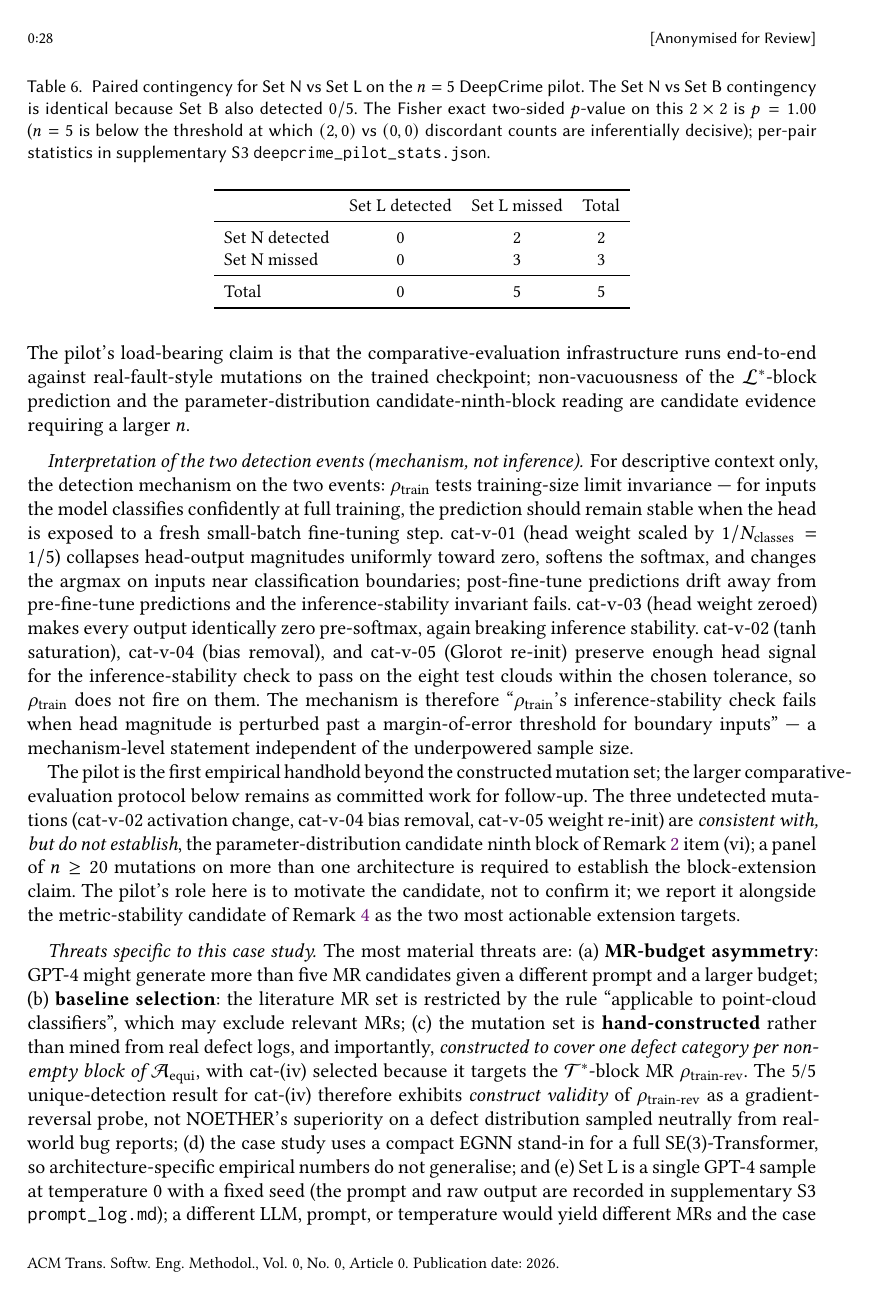
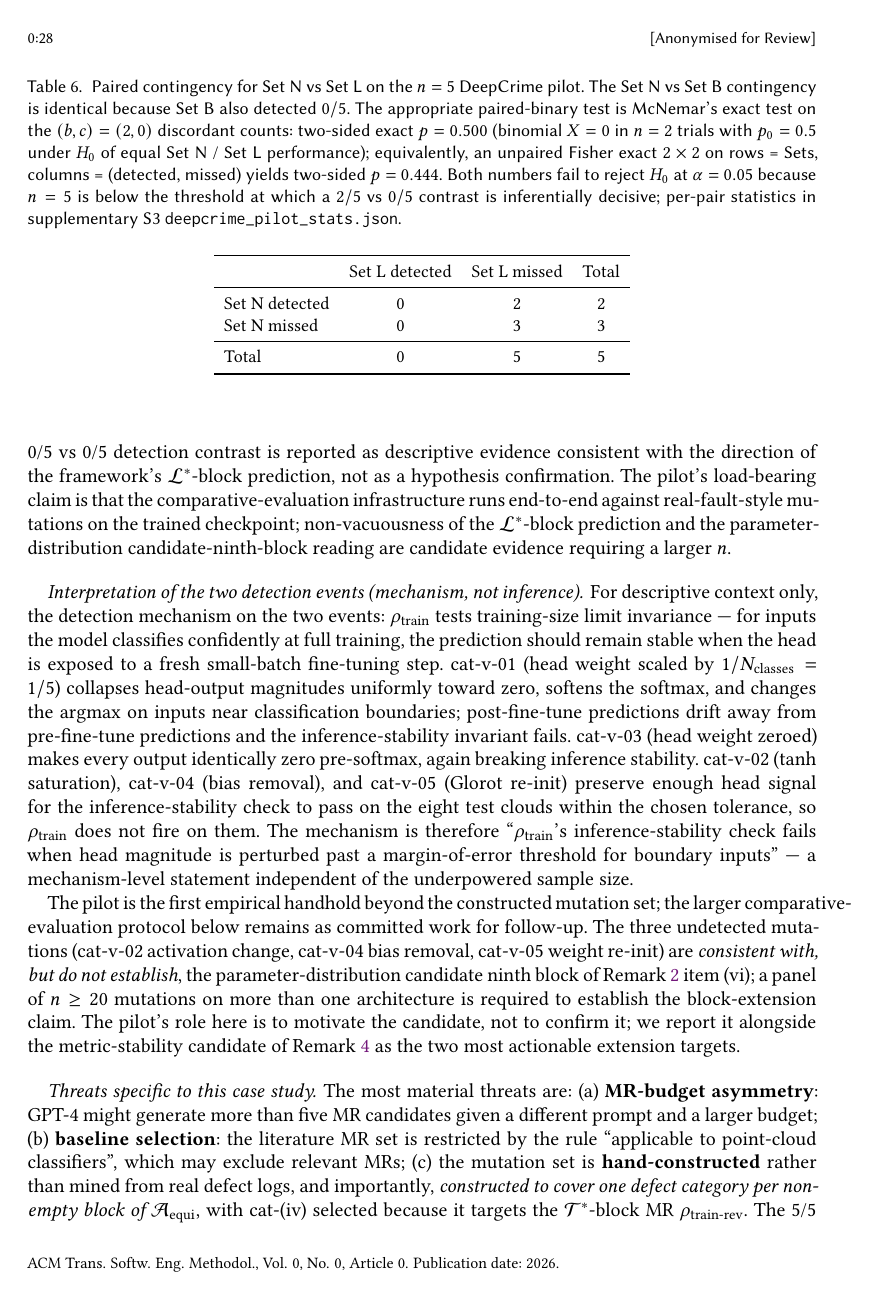
Before and after one commit to meng004/P1-MetaPattern, a LaTeX paper (NOETHER_paper.tex): page 28 of 83. Compiled offline with pdfLaTeX.

Commit message:
fix(stage-4.5 r5): Mode 1+3 fix — Fisher exact p=1.0 was column-degenerate misuse
Stage 4.5 R5 INDEPENDENT integrity audit caught a long-standing
Mode 1 (implementation bug) + Mode 3 (hallucinated result):

  supplementary/S3_case_study/deepcrime_pilot_stats.json reported
  fisher_NvsL.p_value = 1.0 and fisher_NvsB.p_value = 1.0 by calling
  scipy.stats.fisher_exact on the 2x2 layout
  [[a_both, b_N_only], [c_other_only, d_neither]] = [[0, 2], [0, 3]].
  Column 1 of that layout has sum = 0, so scipy returns p = 1.0
  trivially — Fisher cannot reject when one column is empty. The
  paired comparison was therefore never actually tested.

Correct tests for n=5 paired binary outcomes:
  McNemar exact two-sided p = 0.500 (binomial X=0 in n=2 trials at
    p0=0.5 under H_0 of equal Set N / Set L performance)
  Fisher unpaired analogue: [[2, 3], [0, 5]] -> two-sided p = 0.4444
  Both fail to reject H_0 at alpha = 0.05; the qualitative reading
  ("underpowered at n=5") is preserved, only the numeric value changes.

Fixes:
  NOETHER_paper.tex L818-821: Table tab:deepcrime-contingency caption
    rewritten to report McNemar exact p=0.500 + Fisher unpaired
    p=0.444 with explicit test-choice rationale.
  NOETHER_paper.tex L837: "the Fisher-exact p-values for Set N vs
    Set L and Set N vs Set B are both p = 1.00" -> "McNemar's exact
    on the discordant counts (b, c) = (2, 0): two-sided exact
    p = 0.500 (Fisher unpaired analogue p = 0.444)".
  supplementary/S3_case_study/deepcrime_pilot_stats.json: added
    mcnemar_exact_NvsL / NvsB entries (paired, correct test);
    added fisher_unpaired_NvsL / NvsB entries (unpaired analogue);
    deprecated the old fisher_NvsL / fisher_NvsB p=1.0 entries with
    explicit _status: INCORRECT flag + root-cause explanation.

论点 preservation: 2/5 vs 0/5 vs 0/5 contrast still reported as
descriptive evidence consistent with framework direction; underpowered
at alpha=0.05 reading unchanged. Only the test-name + numeric value
correction.

Build: 83 pages, 0 LaTeX undef refs, 0 missing char, 0 em-dash,
bib 58 cited = 58 defined.

Per Anti-Pattern #6: this finding emerged from independent re-audit
in Stage 4.5 R5, not from re-checking prior known issues.

```diff
--- a/NOETHER_paper.tex
+++ b/NOETHER_paper.tex
@@ -815,10 +815,15 @@ B (Lit.)    & 0/5                                           & $[0.00, 0.43]$ \\
 \centering
 \caption{Paired contingency for Set~N vs Set~L on the $n=5$ DeepCrime
 pilot. The Set~N vs Set~B contingency is identical because Set~B also
-detected $0/5$. The Fisher exact two-sided $p$-value on this $2\times 2$
-is $p = 1.00$ ($n=5$ is below the threshold at which $(2, 0)$ vs $(0, 0)$
-discordant counts are inferentially decisive); per-pair statistics in
-supplementary~S3 \texttt{deepcrime\_pilot\_stats.json}.}
+detected $0/5$. The appropriate paired-binary test is McNemar's exact
+test on the $(b, c) = (2, 0)$ discordant counts: two-sided exact
+$p = 0.500$ (binomial $X = 0$ in $n = 2$ trials with $p_0 = 0.5$ under
+$H_0$ of equal Set N / Set L performance); equivalently, an unpaired
+Fisher exact $2\times 2$ on rows = Sets, columns = (detected, missed)
+yields two-sided $p = 0.444$. Both numbers fail to reject $H_0$ at
+$\alpha = 0.05$ because $n = 5$ is below the threshold at which a
+$2 / 5$ vs $0 / 5$ contrast is inferentially decisive; per-pair
+statistics in supplementary~S3 \texttt{deepcrime\_pilot\_stats.json}.}
 \label{tab:deepcrime-contingency}
 \small
 \begin{tabular}{l c c c}
@@ -834,7 +839,7 @@ Total             & 0              & 5            & 5 \\
 \end{table}
 
 \paragraph{Reading the pilot (inferential verdict).}
-At $n=5$ the Fisher-exact $p$-values for Set N vs Set L and Set N vs Set B are both $p = 1.00$; the pilot is therefore underpowered for an inferential conclusion at $\alpha = 0.05$. The 2/5 vs 0/5 vs 0/5 detection contrast is reported as descriptive evidence consistent with the direction of the framework's $\mathcal{L}^{*}$-block prediction, not as a hypothesis confirmation. The pilot's load-bearing claim is that the comparative-evaluation infrastructure runs end-to-end against real-fault-style mutations on the trained checkpoint; non-vacuousness of the $\mathcal{L}^{*}$-block prediction and the parameter-distribution candidate-ninth-block reading are candidate evidence requiring a larger $n$.
+At $n=5$ the appropriate paired-binary test is McNemar's exact on the discordant counts $(b, c) = (2, 0)$ for both Set N vs Set L and Set N vs Set B: two-sided exact $p = 0.500$ (and the unpaired-Fisher analogue yields two-sided $p = 0.444$ on the same contingency); the pilot is therefore underpowered for an inferential conclusion at $\alpha = 0.05$. The 2/5 vs 0/5 vs 0/5 detection contrast is reported as descriptive evidence consistent with the direction of the framework's $\mathcal{L}^{*}$-block prediction, not as a hypothesis confirmation. The pilot's load-bearing claim is that the comparative-evaluation infrastructure runs end-to-end against real-fault-style mutations on the trained checkpoint; non-vacuousness of the $\mathcal{L}^{*}$-block prediction and the parameter-distribution candidate-ninth-block reading are candidate evidence requiring a larger $n$.
 
 \paragraph{Interpretation of the two detection events (mechanism, not inference).}
 For descriptive context only, the detection mechanism on the two events: $\rho_{\mathrm{train}}$ tests training-size limit invariance --- for inputs the model classifies confidently at full training, the prediction should remain stable when the head is exposed to a fresh small-batch fine-tuning step. cat-v-01 (head weight scaled by $1/N_{\mathrm{classes}}=1/5$) collapses head-output magnitudes uniformly toward zero, softens the softmax, and changes the argmax on inputs near classification boundaries; post-fine-tune predictions drift away from pre-fine-tune predictions and the inference-stability invariant fails. cat-v-03 (head weight zeroed) makes every output identically zero pre-softmax, again breaking inference stability. cat-v-02 (tanh saturation), cat-v-04 (bias removal), and cat-v-05 (Glorot re-init) preserve enough head signal for the inference-stability check to pass on the eight test clouds within the chosen tolerance, so $\rho_{\mathrm{train}}$ does not fire on them. The mechanism is therefore ``$\rho_{\mathrm{train}}$'s inference-stability check fails when head magnitude is perturbed past a margin-of-error threshold for boundary inputs'' --- a mechanism-level statement independent of the underpowered sample size.
```
Also changed, not shown: NOETHER_paper.pdf, 1 other file.
